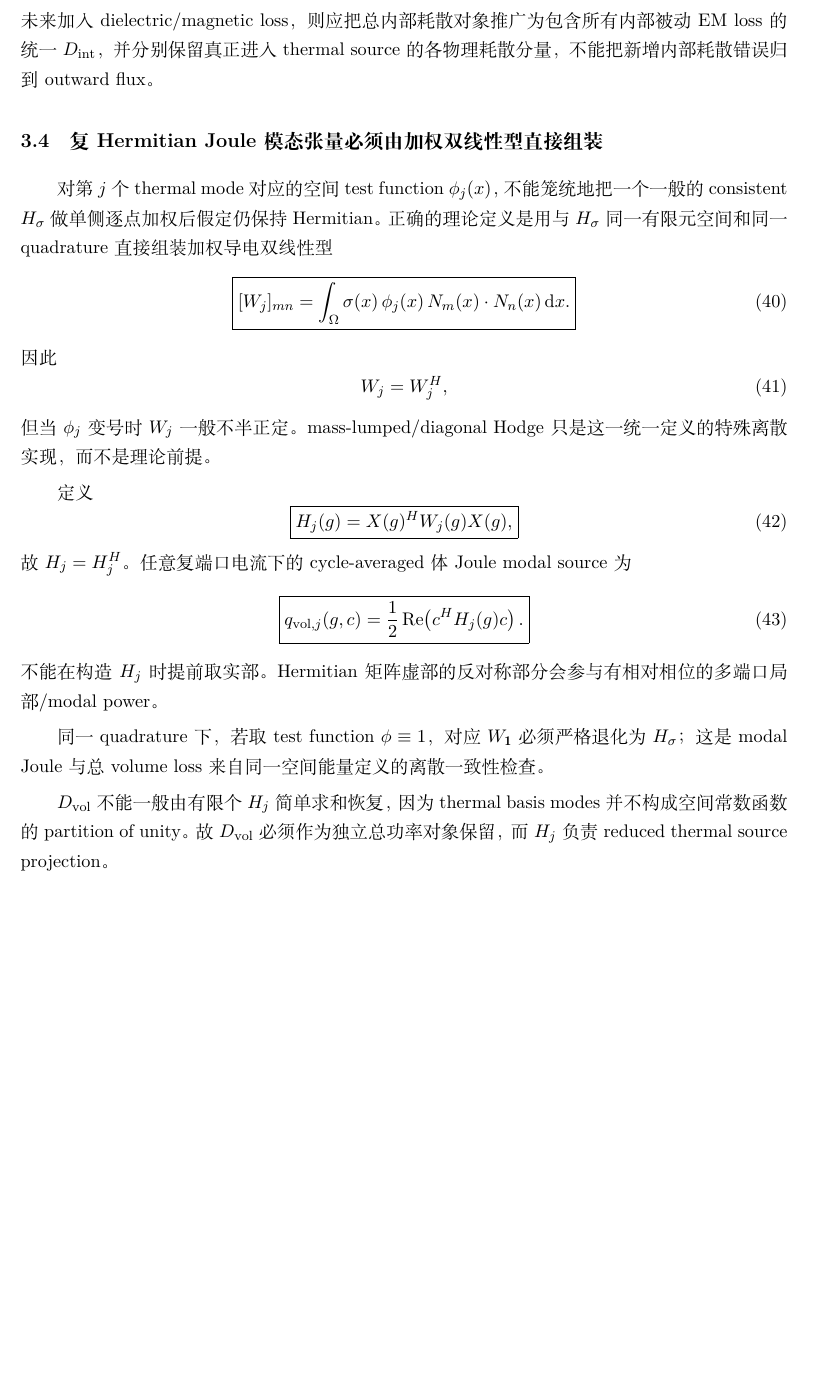
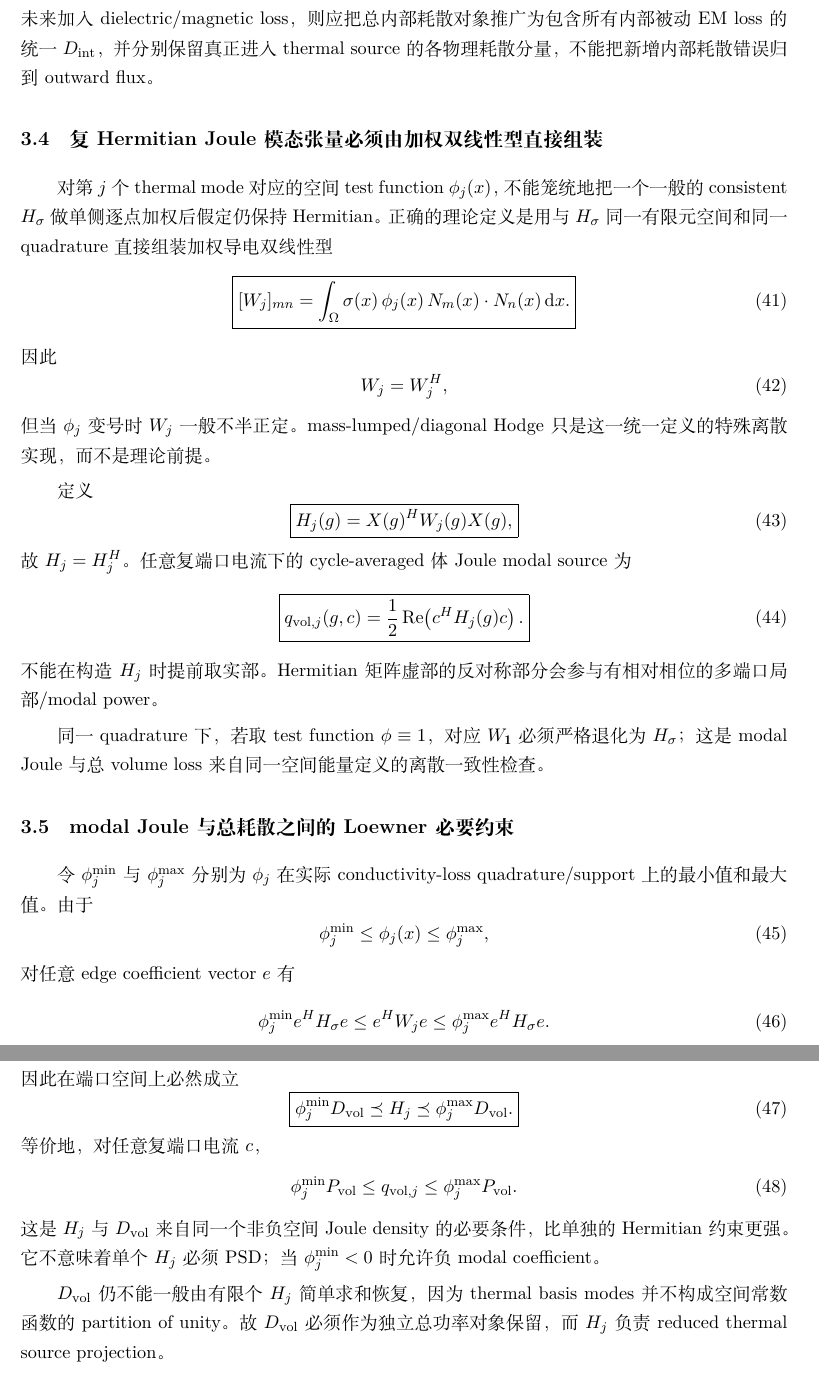
Before and after one commit to AliceThunder/SDFMPNEO, a LaTeX document (docs/neural_electrothermal_rom/main.tex, which reads docs/neural_electrothermal_rom/sections/03_quadratic_current_structure.tex): part of page 14 of 42 before the commit and two parts of pages 14 and 15 of 43 after it, the two joined at a grey line, cut so that both start at the same text, the shorter picture padded with empty space. Compiled offline with XeLaTeX.

Commit message:
Couple modal Joule tensors to total dissipation

```diff
--- a/docs/neural_electrothermal_rom/sections/03_quadratic_current_structure.tex
+++ b/docs/neural_electrothermal_rom/sections/03_quadratic_current_structure.tex
@@ -97,7 +101,35 @@ q_{{\rm vol},j}(g,c)
 
 同一 quadrature 下，若取 test function $\phi\equiv1$，对应 $W_{\mathbf1}$ 必须严格退化为 $H_\sigma$；这是 modal Joule 与总 volume loss 来自同一空间能量定义的离散一致性检查。
 
-$D_{\rm vol}$ 不能一般由有限个 $H_j$ 简单求和恢复，因为 thermal basis modes 并不构成空间常数函数的 partition of unity。故 $D_{\rm vol}$ 必须作为独立总功率对象保留，而 $H_j$ 负责 reduced thermal source projection。
+\subsection{modal Joule 与总耗散之间的 Loewner 必要约束}
+令 $\phi_j^{\min}$ 与 $\phi_j^{\max}$ 分别为 $\phi_j$ 在实际 conductivity-loss quadrature/support 上的最小值和最大值。由于
+\begin{equation}
+\phi_j^{\min}\le \phi_j(x)\le \phi_j^{\max},
+\end{equation}
+对任意 edge coefficient vector $e$ 有
+\begin{equation}
+\phi_j^{\min} e^H H_\sigma e
+\le e^H W_j e
+\le \phi_j^{\max} e^H H_\sigma e.
+\end{equation}
+因此在端口空间上必然成立
+\begin{equation}
+\boxed{
+\phi_j^{\min}D_{\rm vol}
+\preceq H_j
+\preceq
+\phi_j^{\max}D_{\rm vol}.
+}
+\end{equation}
+等价地，对任意复端口电流 $c$，
+\begin{equation}
+\phi_j^{\min}P_{\rm vol}
+\le q_{{\rm vol},j}
+\le \phi_j^{\max}P_{\rm vol}.
+\end{equation}
+这是 $H_j$ 与 $D_{\rm vol}$ 来自同一个非负空间 Joule density 的必要条件，比单独的 Hermitian 约束更强。它不意味着单个 $H_j$ 必须 PSD；当 $\phi_j^{\min}<0$ 时允许负 modal coefficient。
+
+$D_{\rm vol}$ 仍不能一般由有限个 $H_j$ 简单求和恢复，因为 thermal basis modes 并不构成空间常数函数的 partition of unity。故 $D_{\rm vol}$ 必须作为独立总功率对象保留，而 $H_j$ 负责 reduced thermal source projection。
 
 \subsection{线圈集中电阻热}
 线圈不作为 Maxwell volume conductor 时，其损耗由独立集中 resistance model 表示。若第 $p$ 个端口电阻为 $R_p(a,g)$，对应归一化空间 heat distribution 为 $\ell_p^{(Q)}(g)$，其空间积分按构造等于 $1$，则
```
Also changed, not shown: docs/neural_electrothermal_rom/sections/03_quadratic_current_structure.tex (41 more changed lines).
